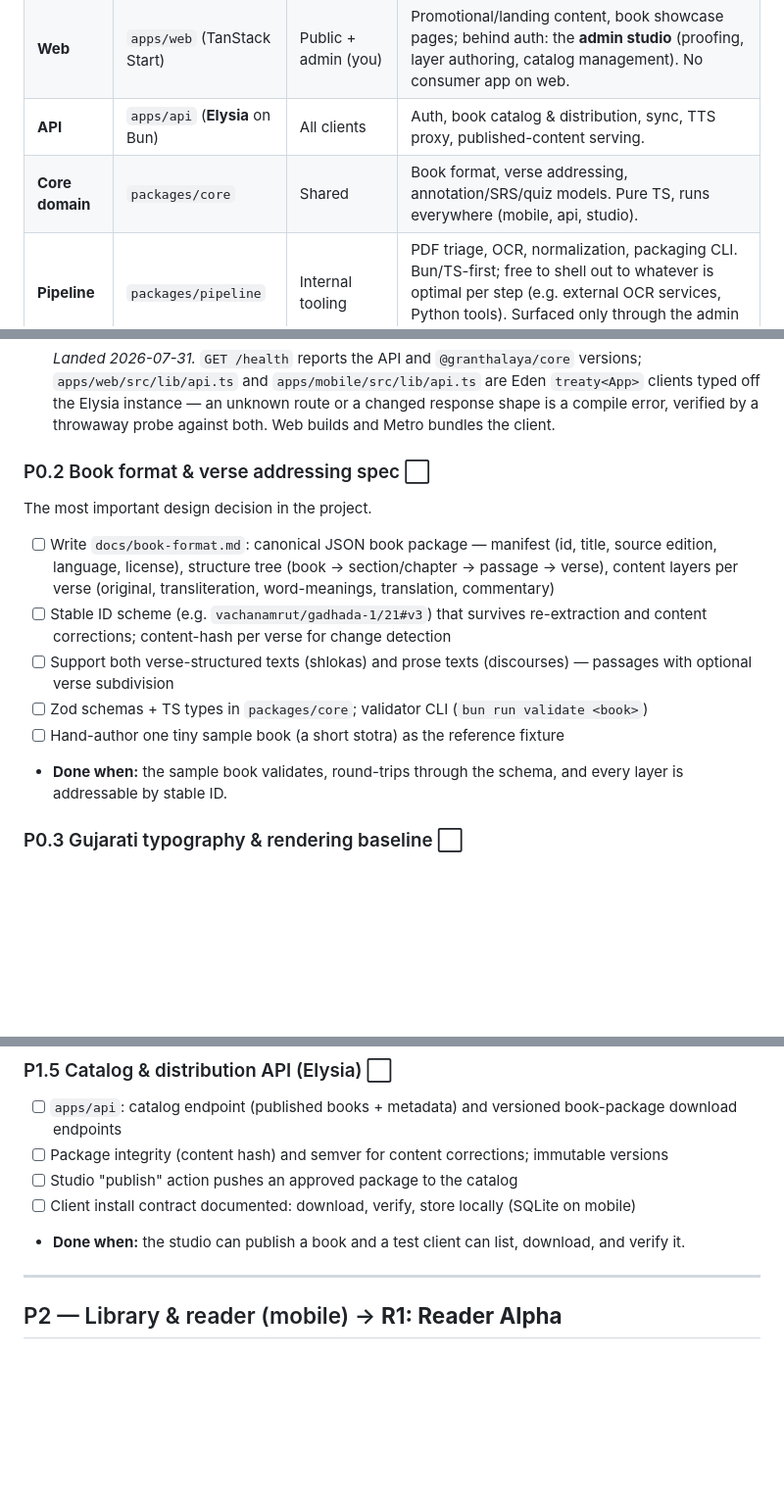
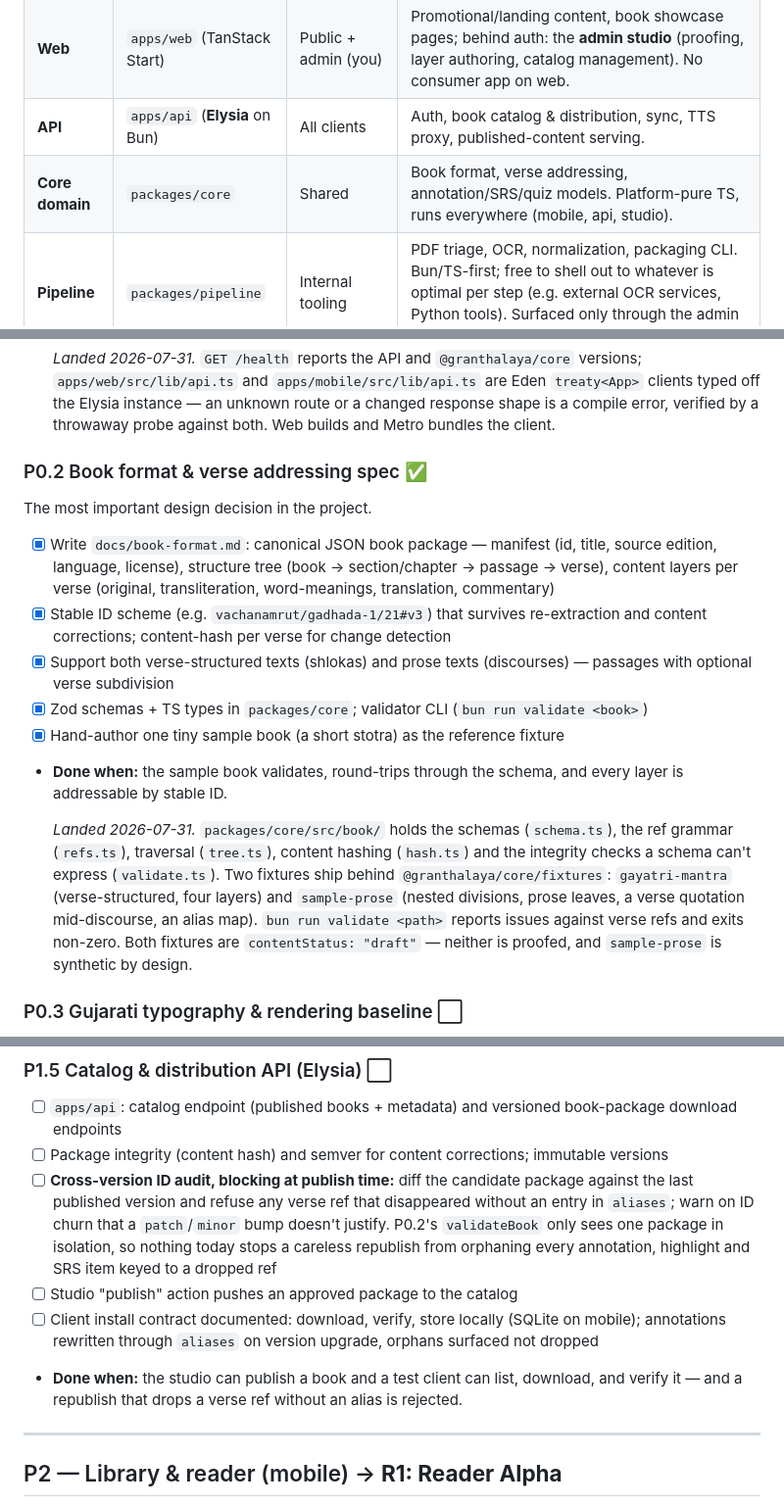
Before and after one commit to kashgohil/granthalaya, a Markdown page: ROADMAP.md, 3 parts joined by grey strips. Shown at 98% size. Drawn GitHub-style; blank space fills up the shorter version.

Commit message:
docs: record P0.2 and its decisions
Checks off the slice, adds what landed, and moves the pointer to P0.3.

Decision log gains the six choices worth being able to reconstruct later: verse
as smallest addressable unit, one immutable `book.json` per package, layers
declared as an ordered array, retired refs in a top-level alias map, the split
between the change-detection hash and the integrity hash, `contentStatus` as a
structural proofing gate, `primaryLayer` restricted to an original layer, and
control characters rejected at the schema.

Also reconciles the "zero runtime deps" wording for `packages/core` with the
zod dependency, and adds a P1.5 task for the check this slice cannot make.
`validateBook` only ever sees one package, so nothing today stops a careless
republish from dropping a verse ref without an alias and orphaning every
annotation keyed to it. That diff needs two packages and belongs at publish
time; P1.5 now blocks on it.

```diff
--- a/ROADMAP.md
+++ b/ROADMAP.md
@@ -16,7 +16,7 @@
 | **Mobile app** | `apps/mobile` (Expo) | **End users — the product** | Reading, book install, recital, flashcards, quizzes, habits. Purely consumer-facing; no admin features, ever. |
 | **Web** | `apps/web` (TanStack Start) | Public + admin (you) | Promotional/landing content, book showcase pages; behind auth: the **admin studio** (proofing, layer authoring, catalog management). No consumer app on web. |
 | **API** | `apps/api` (**Elysia** on Bun) | All clients | Auth, book catalog & distribution, sync, TTS proxy, published-content serving. |
-| **Core domain** | `packages/core` | Shared | Book format, verse addressing, annotation/SRS/quiz models. Pure TS, runs everywhere (mobile, api, studio). |
+| **Core domain** | `packages/core` | Shared | Book format, verse addressing, annotation/SRS/quiz models. Platform-pure TS, runs everywhere (mobile, api, studio). |
 | **Pipeline** | `packages/pipeline` | Internal tooling | PDF triage, OCR, normalization, packaging CLI. Bun/TS-first; free to shell out to whatever is optimal per step (e.g. external OCR services, Python tools). Surfaced only through the admin studio + CLI. |
 
 **The flow:** PDFs → `packages/pipeline` + admin studio (web) → published book packages served
@@ -101,19 +101,28 @@ by `apps/api` → installed and experienced in `apps/mobile`.
   typed off the Elysia instance — an unknown route or a changed response shape is a compile
   error, verified by a throwaway probe against both. Web builds and Metro bundles the client.
 
-### P0.2 Book format & verse addressing spec ⬜
+### P0.2 Book format & verse addressing spec ✅
 The most important design decision in the project.
-- [ ] Write `docs/book-format.md`: canonical JSON book package — manifest (id, title, source
+- [x] Write `docs/book-format.md`: canonical JSON book package — manifest (id, title, source
       edition, language, license), structure tree (book → section/chapter → passage → verse),
       content layers per verse (original, transliteration, word-meanings, translation, commentary)
-- [ ] Stable ID scheme (e.g. `vachanamrut/gadhada-1/21#v3`) that survives re-extraction and
+- [x] Stable ID scheme (e.g. `vachanamrut/gadhada-1/21#v3`) that survives re-extraction and
       content corrections; content-hash per verse for change detection
-- [ ] Support both verse-structured texts (shlokas) and prose texts (discourses) — passages
+- [x] Support both verse-structured texts (shlokas) and prose texts (discourses) — passages
       with optional verse subdivision
-- [ ] Zod schemas + TS types in `packages/core`; validator CLI (`bun run validate <book>`)
-- [ ] Hand-author one tiny sample book (a short stotra) as the reference fixture
+- [x] Zod schemas + TS types in `packages/core`; validator CLI (`bun run validate <book>`)
+- [x] Hand-author one tiny sample book (a short stotra) as the reference fixture
 - **Done when:** the sample book validates, round-trips through the schema, and every layer
   is addressable by stable ID.
+
+  *Landed 2026-07-31.* `packages/core/src/book/` holds the schemas (`schema.ts`), the ref
+  grammar (`refs.ts`), traversal (`tree.ts`), content hashing (`hash.ts`) and the integrity
+  checks a schema can't express (`validate.ts`). Two fixtures ship behind
+  `@granthalaya/core/fixtures`: `gayatri-mantra` (verse-structured, four layers) and
+  `sample-prose` (nested divisions, prose leaves, a verse quotation mid-discourse, an alias
+  map). `bun run validate <path>` reports issues against verse refs and exits non-zero.
+  Both fixtures are `contentStatus: "draft"` — neither is proofed, and `sample-prose` is
+  synthetic by design.
 
 ### P0.3 Gujarati typography & rendering baseline ⬜
 Codify the non-negotiables once. Primary target: React Native (the consumer surface); web
@@ -187,10 +196,16 @@ Translations, word-meanings, glossary — the 5-layer verse stack.
 - [ ] `apps/api`: catalog endpoint (published books + metadata) and versioned book-package
       download endpoints
 - [ ] Package integrity (content hash) and semver for content corrections; immutable versions
+- [ ] **Cross-version ID audit, blocking at publish time:** diff the candidate package against
+      the last published version and refuse any verse ref that disappeared without an entry in
+      `aliases`; warn on ID churn that a `patch`/`minor` bump doesn't justify. P0.2's
+      `validateBook` only sees one package in isolation, so nothing today stops a careless
+      republish from orphaning every annotation, highlight and SRS item keyed to a dropped ref
 - [ ] Studio "publish" action pushes an approved package to the catalog
-- [ ] Client install contract documented: download, verify, store locally (SQLite on mobile)
+- [ ] Client install contract documented: download, verify, store locally (SQLite on mobile);
+      annotations rewritten through `aliases` on version upgrade, orphans surfaced not dropped
 - **Done when:** the studio can publish a book and a test client can list, download, and
-  verify it.
+  verify it — and a republish that drops a verse ref without an alias is rejected.
 
 ---
 
```
Also changed, not shown: other parts of ROADMAP.md (+16 -0 lines), CLAUDE.md (+2 -1 lines).
